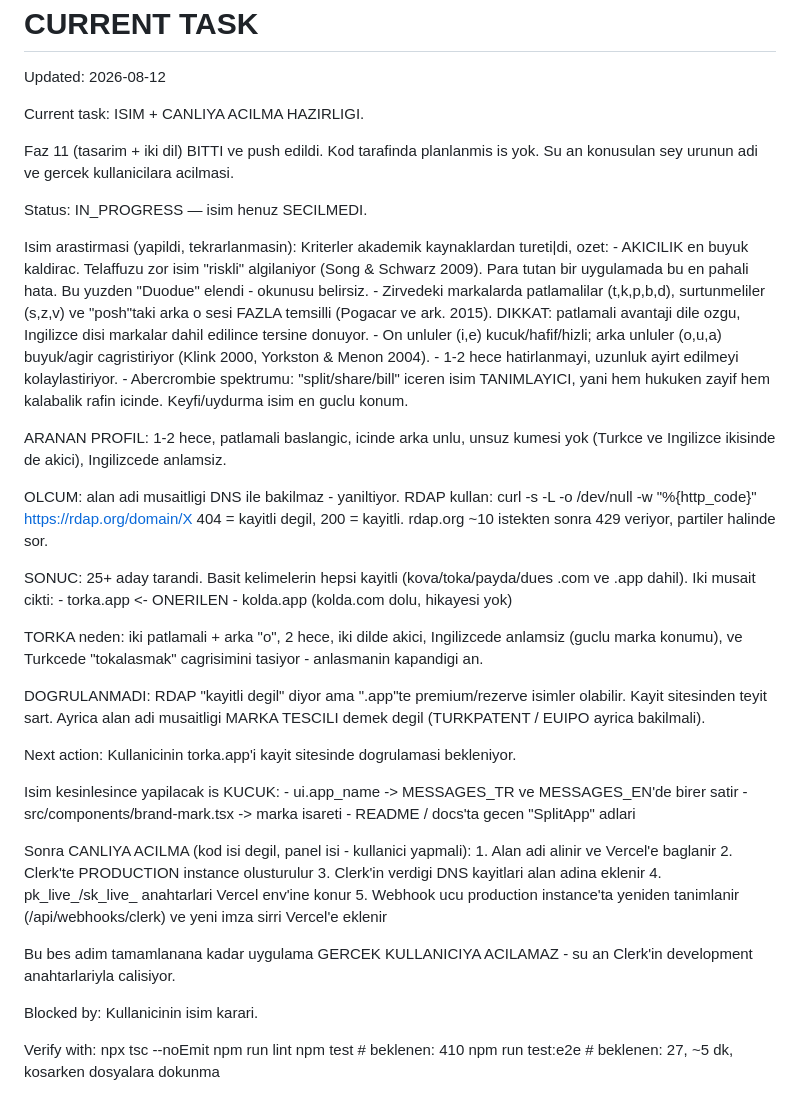
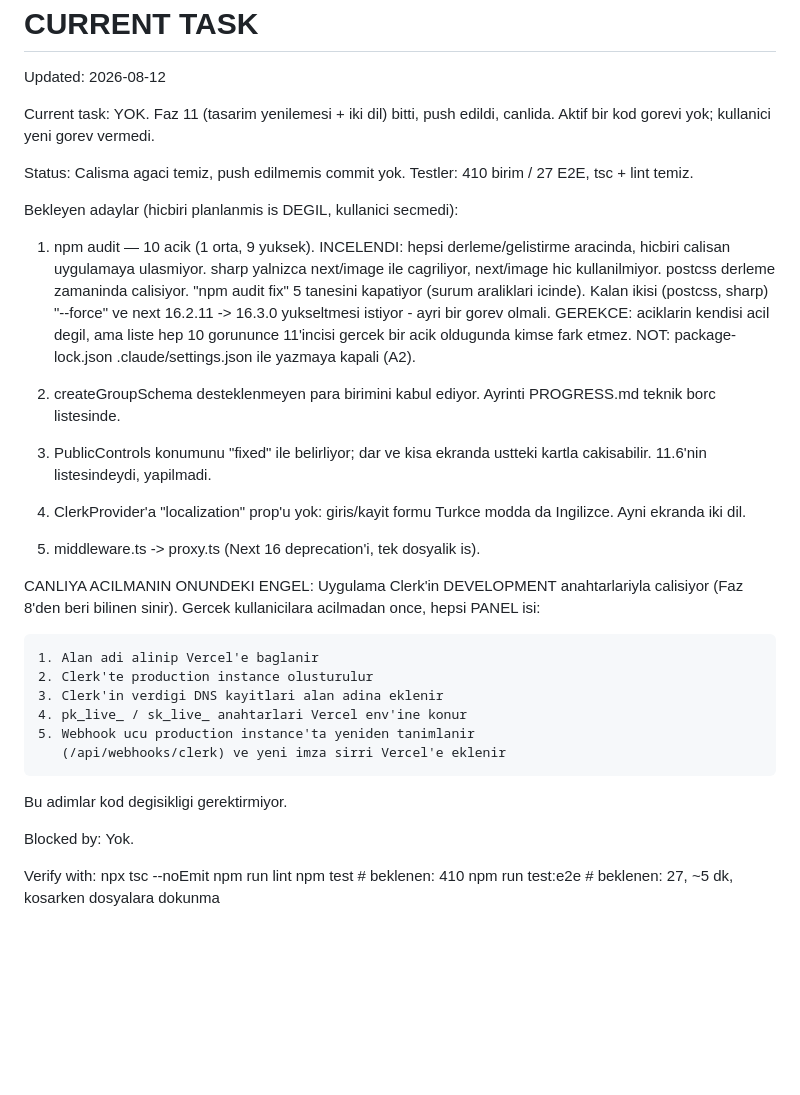
Before and after one commit to ahmetormeci/owezy, a Markdown page: docs/CURRENT_TASK.md, the part around the change. Rendered like a GitHub page; blank space fills up the shorter version.

Commit message:
docs: drop the naming notes, keep only work state

```diff
--- a/docs/CURRENT_TASK.md
+++ b/docs/CURRENT_TASK.md
@@ -18,72 +18,52 @@ durumunu dogrula, sonra bu dosyayi duzelt.
 Updated: 2026-08-12
 
 Current task:
-  ISIM + CANLIYA ACILMA HAZIRLIGI.
-
-  Faz 11 (tasarim + iki dil) BITTI ve push edildi. Kod tarafinda planlanmis
-  is yok. Su an konusulan sey urunun adi ve gercek kullanicilara acilmasi.
+  YOK. Faz 11 (tasarim yenilemesi + iki dil) bitti, push edildi, canlida.
+  Aktif bir kod gorevi yok; kullanici yeni gorev vermedi.
 
 Status:
-  IN_PROGRESS — isim henuz SECILMEDI.
+  Calisma agaci temiz, push edilmemis commit yok.
+  Testler: 410 birim / 27 E2E, tsc + lint temiz.
 
-Isim arastirmasi (yapildi, tekrarlanmasin):
-  Kriterler akademik kaynaklardan tureti|di, ozet:
-    - AKICILIK en buyuk kaldirac. Telaffuzu zor isim "riskli" algilaniyor
-      (Song & Schwarz 2009). Para tutan bir uygulamada bu en pahali hata.
-      Bu yuzden "Duodue" elendi - okunusu belirsiz.
-    - Zirvedeki markalarda patlamalilar (t,k,p,b,d), surtunmeliler (s,z,v)
-      ve "posh"taki arka o sesi FAZLA temsilli (Pogacar ve ark. 2015).
-      DIKKAT: patlamali avantaji dile ozgu, Ingilizce disi markalar dahil
-      edilince tersine donuyor.
-    - On unluler (i,e) kucuk/hafif/hizli; arka unluler (o,u,a) buyuk/agir
-      cagristiriyor (Klink 2000, Yorkston & Menon 2004).
-    - 1-2 hece hatirlanmayi, uzunluk ayirt edilmeyi kolaylastiriyor.
-    - Abercrombie spektrumu: "split/share/bill" iceren isim TANIMLAYICI,
-      yani hem hukuken zayif hem kalabalik rafin icinde. Keyfi/uydurma isim
-      en guclu konum.
+Bekleyen adaylar (hicbiri planlanmis is DEGIL, kullanici secmedi):
 
-  ARANAN PROFIL: 1-2 hece, patlamali baslangic, icinde arka unlu, unsuz
-  kumesi yok (Turkce ve Ingilizce ikisinde de akici), Ingilizcede anlamsiz.
+  1. npm audit — 10 acik (1 orta, 9 yuksek).
+     INCELENDI: hepsi derleme/gelistirme aracinda, hicbiri calisan
+     uygulamaya ulasmiyor. sharp yalnizca next/image ile cagriliyor,
+     next/image hic kullanilmiyor. postcss derleme zamaninda calisiyor.
+     "npm audit fix" 5 tanesini kapatiyor (surum araliklari icinde).
+     Kalan ikisi (postcss, sharp) "--force" ve next 16.2.11 -> 16.3.0
+     yukseltmesi istiyor - ayri bir gorev olmali.
+     GEREKCE: aciklarin kendisi acil degil, ama liste hep 10 gorununce
+     11'incisi gercek bir acik oldugunda kimse fark etmez.
+     NOT: package-lock.json .claude/settings.json ile yazmaya kapali (A2).
 
-  OLCUM: alan adi musaitligi DNS ile bakilmaz - yaniltiyor. RDAP kullan:
-    curl -s -L -o /dev/null -w "%{http_code}" https://rdap.org/domain/X
-    404 = kayitli degil, 200 = kayitli. rdap.org ~10 istekten sonra 429
-    veriyor, partiler halinde sor.
+  2. createGroupSchema desteklenmeyen para birimini kabul ediyor.
+     Ayrinti PROGRESS.md teknik borc listesinde.
 
-  SONUC: 25+ aday tarandi. Basit kelimelerin hepsi kayitli
-  (kova/toka/payda/dues .com ve .app dahil). Iki musait cikti:
-    - torka.app  <- ONERILEN
-    - kolda.app  (kolda.com dolu, hikayesi yok)
+  3. PublicControls konumunu "fixed" ile belirliyor; dar ve kisa ekranda
+     ustteki kartla cakisabilir. 11.6'nin listesindeydi, yapilmadi.
 
-  TORKA neden: iki patlamali + arka "o", 2 hece, iki dilde akici,
-  Ingilizcede anlamsiz (guclu marka konumu), ve Turkcede "tokalasmak"
-  cagrisimini tasiyor - anlasmanin kapandigi an.
+  4. ClerkProvider'a "localization" prop'u yok: giris/kayit formu Turkce
+     modda da Ingilizce. Ayni ekranda iki dil.
 
-  DOGRULANMADI: RDAP "kayitli degil" diyor ama ".app"te premium/rezerve
-  isimler olabilir. Kayit sitesinden teyit sart. Ayrica alan adi musaitligi
-  MARKA TESCILI demek degil (TURKPATENT / EUIPO ayrica bakilmali).
+  5. middleware.ts -> proxy.ts (Next 16 deprecation'i, tek dosyalik is).
 
-Next action:
-  Kullanicinin torka.app'i kayit sitesinde dogrulamasi bekleniyor.
+CANLIYA ACILMANIN ONUNDEKI ENGEL:
+  Uygulama Clerk'in DEVELOPMENT anahtarlariyla calisiyor (Faz 8'den beri
+  bilinen sinir). Gercek kullanicilara acilmadan once, hepsi PANEL isi:
 
-  Isim kesinlesince yapilacak is KUCUK:
-    - ui.app_name  -> MESSAGES_TR ve MESSAGES_EN'de birer satir
-    - src/components/brand-mark.tsx  -> marka isareti
-    - README / docs'ta gecen "SplitApp" adlari
-
-  Sonra CANLIYA ACILMA (kod isi degil, panel isi - kullanici yapmali):
-    1. Alan adi alinir ve Vercel'e baglanir
-    2. Clerk'te PRODUCTION instance olusturulur
+    1. Alan adi alinip Vercel'e baglanir
+    2. Clerk'te production instance olusturulur
     3. Clerk'in verdigi DNS kayitlari alan adina eklenir
-    4. pk_live_/sk_live_ anahtarlari Vercel env'ine konur
+    4. pk_live_ / sk_live_ anahtarlari Vercel env'ine konur
     5. Webhook ucu production instance'ta yeniden tanimlanir
        (/api/webhooks/clerk) ve yeni imza sirri Vercel'e eklenir
 
-  Bu bes adim tamamlanana kadar uygulama GERCEK KULLANICIYA ACILAMAZ -
-  su an Clerk'in development anahtarlariyla calisiyor.
+  Bu adimlar kod degisikligi gerektirmiyor.
 
 Blocked by:
-  Kullanicinin isim karari.
+  Yok.
 
 Verify with:
   npx tsc --noEmit
```
